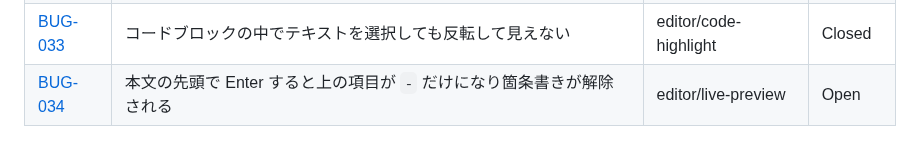
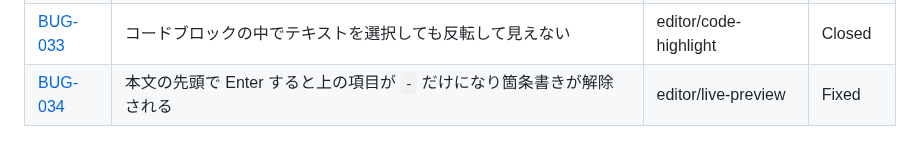
Before and after one commit to kairamu061-dev/MarkdownEditor, a Markdown page: issues/index.md, the part around the change. GitHub-like rendering.

```diff
--- a/issues/index.md
+++ b/issues/index.md
@@ -48,4 +48,4 @@
 | [BUG-031](./tickets/BUG-031.md) | 空のリスト項目を Backspace で消すと空白だけの行が残る | editor/live-preview | Closed |
 | [BUG-032](./tickets/BUG-032.md) | 番号付きリストで番号と本文のあいだに余分な隙間が空く | editor/live-preview | Closed |
 | [BUG-033](./tickets/BUG-033.md) | コードブロックの中でテキストを選択しても反転して見えない | editor/code-highlight | Closed |
-| [BUG-034](./tickets/BUG-034.md) | 本文の先頭で Enter すると上の項目が `-` だけになり箇条書きが解除される | editor/live-preview | Open |
+| [BUG-034](./tickets/BUG-034.md) | 本文の先頭で Enter すると上の項目が `-` だけになり箇条書きが解除される | editor/live-preview | Fixed |
```
Also changed, not shown: issues/tickets/BUG-034.md (+2 -2 lines).
